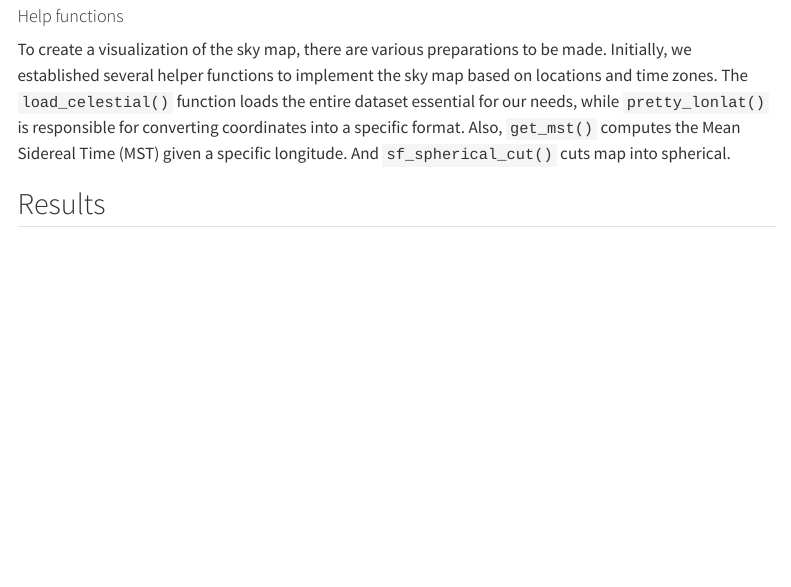
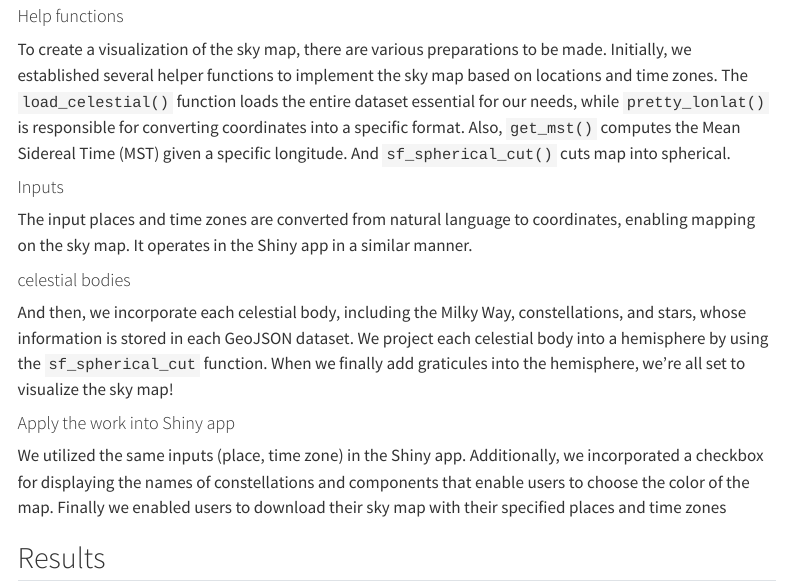
Before and after one commit to INFO526-DataViz/project-final-Chart-Champions, a Quarto document (index.qmd): the page in a window 1100 px wide, from 940 px down. Rendered offline with R 4.5, knitr and Pandoc in place of Quarto, with nearby package versions; menus at the side of the page are left out.

Commit message:
Approach

```diff
--- a/index.qmd
+++ b/index.qmd
@@ -26,6 +26,16 @@ With these data files, we created a sky map and published an interactive Shiny a
 
 To create a visualization of the sky map, there are various preparations to be made. Initially, we established several helper functions to implement the sky map based on locations and time zones. The `load_celestial()` function loads the entire dataset essential for our needs, while `pretty_lonlat()` is responsible for converting coordinates into a specific format. Also, `get_mst()` computes the Mean Sidereal Time (MST) given a specific longitude. And `sf_spherical_cut()` cuts map into spherical.
 
+#### Inputs
+
+The input places and time zones are converted from natural language to coordinates, enabling mapping on the sky map. It operates in the Shiny app in a similar manner.
+
+#### celestial bodies
+And then, we incorporate each celestial body, including the Milky Way, constellations, and stars, whose information is stored in each GeoJSON dataset. We project each celestial body into a hemisphere by using the `sf_spherical_cut` function. When we finally add graticules into the hemisphere, we're all set to visualize the sky map!
+
+#### Apply the work into Shiny app
+We utilized the same inputs (place, time zone) in the Shiny app. Additionally, we incorporated a checkbox for displaying the names of constellations and components that enable users to choose the color of the map. Finally we enabled users to download their sky map with their specified  places and time zones
+
 ## Results
 
 ## Conclusion
```
